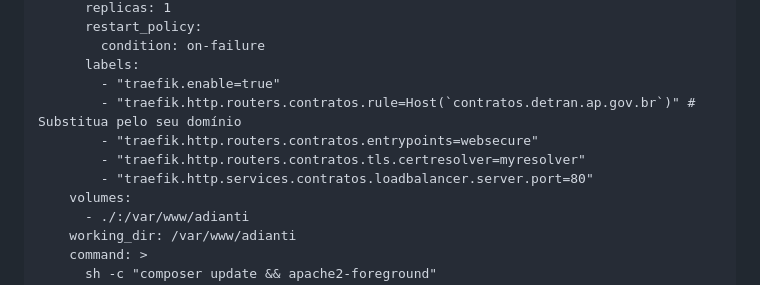
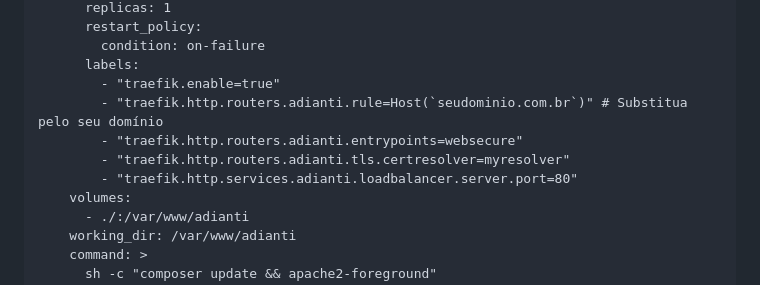
Before and after one commit to jairisonsouza/adiantiframework, a Markdown page: README.md, the part around the change. GitHub-like rendering.

Commit message:
Atualizando orientações de instalação

```diff
--- a/README.md
+++ b/README.md
@@ -178,10 +178,10 @@ services:
         condition: on-failure
       labels:
         - "traefik.enable=true"
-        - "traefik.http.routers.contratos.rule=Host(`contratos.detran.ap.gov.br`)" # Substitua pelo seu domínio
-        - "traefik.http.routers.contratos.entrypoints=websecure"
-        - "traefik.http.routers.contratos.tls.certresolver=myresolver"
-        - "traefik.http.services.contratos.loadbalancer.server.port=80"
+        - "traefik.http.routers.adianti.rule=Host(`seudominio.com.br`)" # Substitua pelo seu domínio
+        - "traefik.http.routers.adianti.entrypoints=websecure"
+        - "traefik.http.routers.adianti.tls.certresolver=myresolver"
+        - "traefik.http.services.adianti.loadbalancer.server.port=80"
     volumes:
       - ./:/var/www/adianti
     working_dir: /var/www/adianti
```
